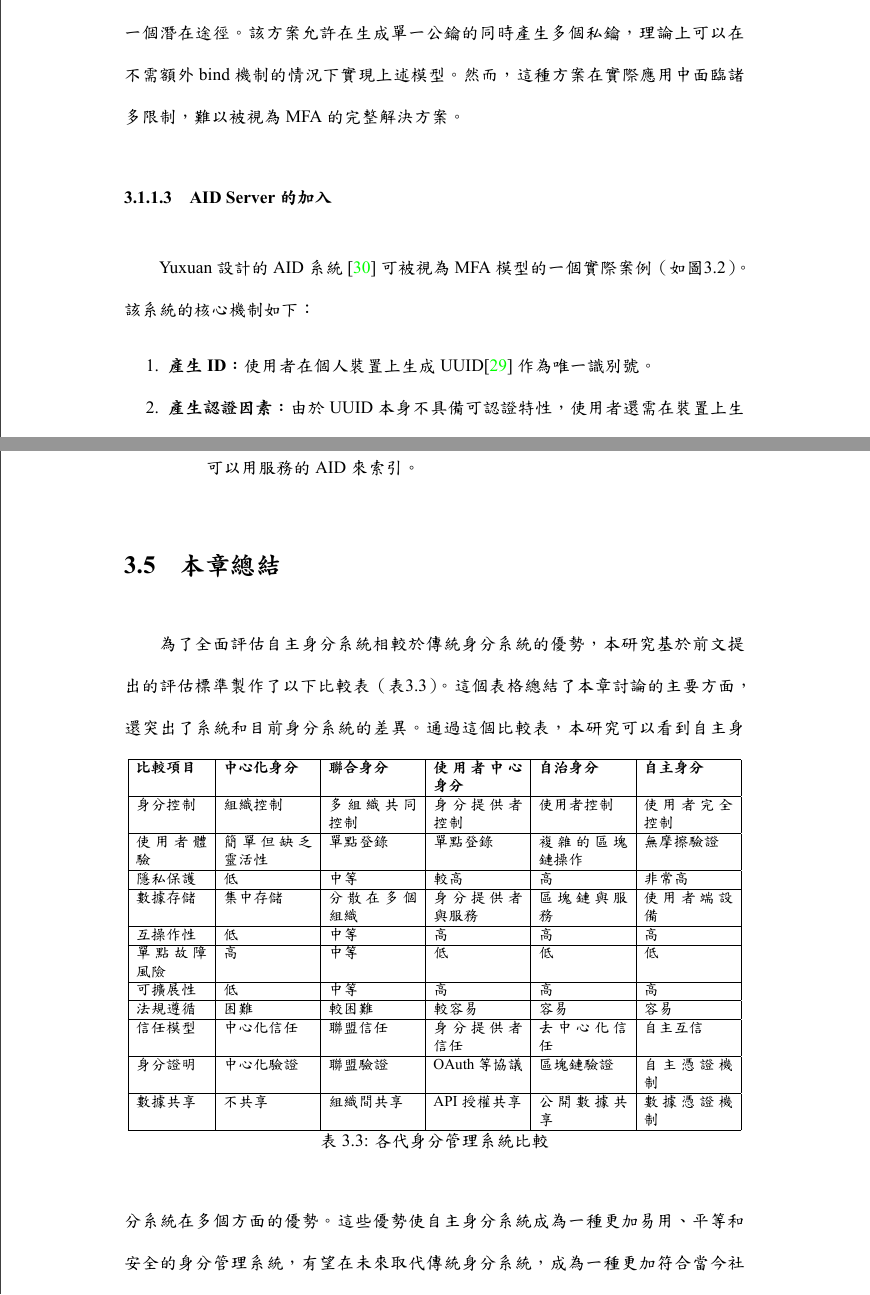
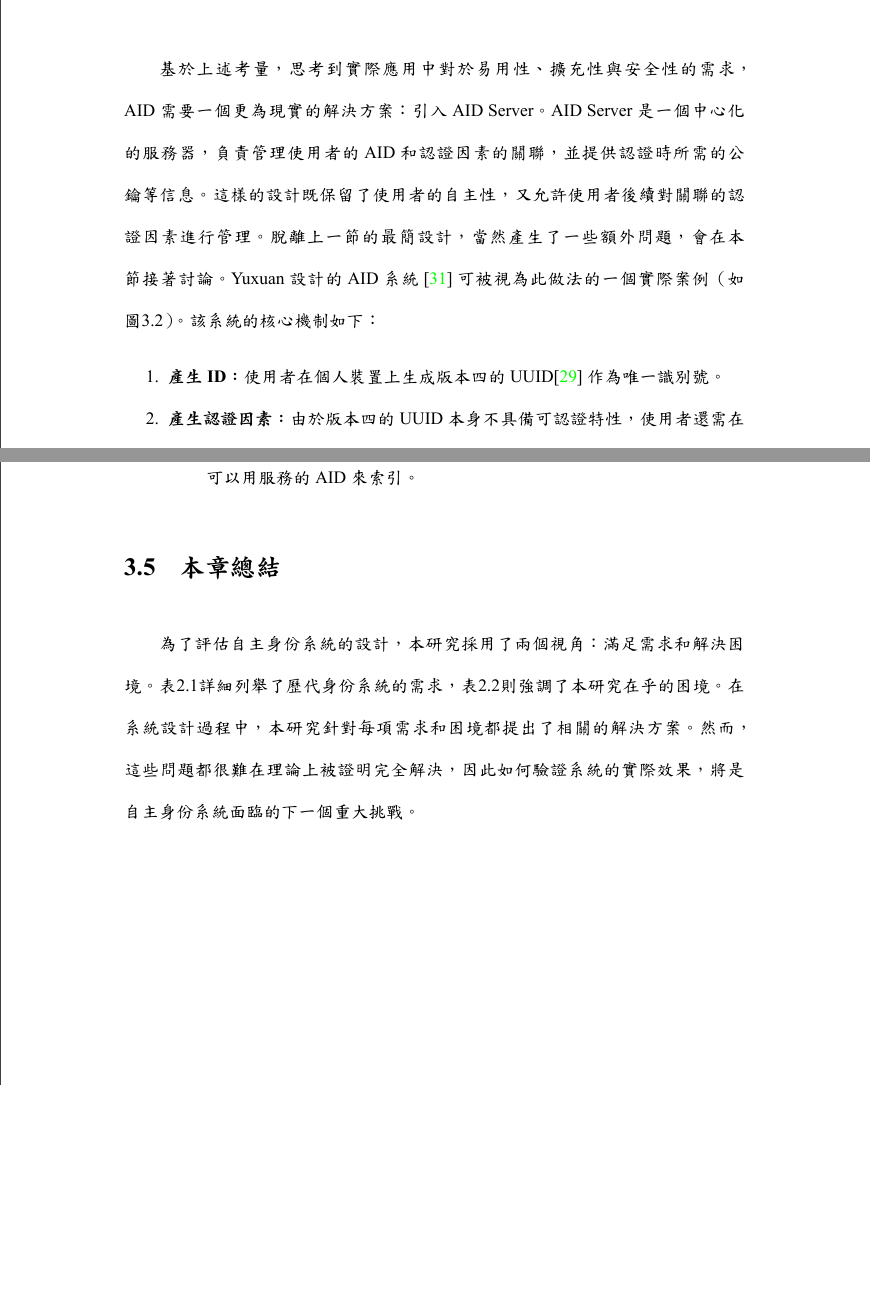
Before and after one commit to leon123858/aid-paper, a LaTeX thesis (main.tex, which reads contents/chapter01.tex, contents/chapter02.tex, contents/chapter03.tex): two parts of pages 45 and 81 of 118 before the commit and two parts of pages 46 and 82 of 118 after it, joined at a grey line, cut at the place of the change, the shorter picture padded with empty space. The pictures show the PDF file paper.pdf that the author committed with the source.

Commit message:
final professor edit
ok

```diff
--- a/contents/chapter01.tex
+++ b/contents/chapter01.tex
@@ -1,7 +1,7 @@
 % !TeX root = ../main.tex
 
 \chapter{緒論}
-在當今數位世界中，身分系統面臨著諸多挑戰，如身分盜竊、數據壟斷和隱私侵犯等問題。為了應對這些挑戰，本研究完善了自主身分（Autonomous Identity，AID）系統。這個系統不僅在理論上具有深遠意義，更有望在實踐中徹底改變人們與數位世界的互動方式。
+在當今數位世界中，身分系統面臨著諸多挑戰，如身分盜竊、數據壟斷和隱私侵犯等問題。為了應對這些挑戰，本研究完善了自主身分（Autonomous Identity，AID）的系統設計。這個系統不僅在理論上具有深遠意義，更有望在實踐中徹底改變人們與數位世界的互動方式。
 
 AID系統的核心理念是將「自主」的哲學概念融入數位身分管理中。在這個創新的框架下，使用者能夠完全掌控自己的數據，自主發起每個數位行為。想像一個世界，人們可以輕鬆地在不同服務間切換身分，自由決定數據的流動，這種程度的控制在當前的數位環境中幾乎難以想象。
 
--- a/contents/chapter02.tex
+++ b/contents/chapter02.tex
@@ -1,7 +1,7 @@
 % !TeX root = ../main.tex
 
 \chapter{文獻探討}
-「數位身分」可以被用於在網路上標識一個人，一種物體，甚至一個機構。更準確的說，數位身分是一組屬性，包含了對應實體的資訊與唯一識別號（identity,ID）。而「數位身分系統」是一套用於創建、管理和驗證「數位身分」的技術和流程集合。本研究探討的AID系統即是一種數位身分系統，旨在解決當前身分系統中存在的問題，並提出一套完整的解決方案。
+「數位身分」可以被用於在網路上標識一個人，一種物體，甚至一個機構。更準確的說，數位身分是一組屬性，包含了對應實體的資訊與唯一識別號（identity,ID）。本研究探討的AID系統，旨在解決當前「數位身分」存在的問題，並提出一套完整的解決方案。
 
 本章節闡述了理解自主身分（Autonomous Identity, AID）系統所需的關鍵背景知識。首先，本章將探討身分系統的起源，以此更進一步說明「自主」的設計理念。其次，本章將回顧身分系統的迭代過程，從中心化模式到自治身分，分析各代系統的特徵及其優劣。繼而，本章將聚焦於AID系統的發展軌跡，探討其起源與演變。最後，本章將詳細闡述身分系統設計面臨的多維度挑戰，包含使用者體驗、使用者認知、隱私保護、平等信任、法律合規性和公認原則等方面。通過這些多角度的探討，本章為讀者構建一個全面的理論框架，為後續對AID系統的深入分析和評估奠定基礎。
 \section{身分系統的起源}
@@ -27,24 +27,8 @@
   \resizebox{\textwidth}{!}{
     \begin{tabular}{lccccc}
       \hline
-      需求          & 中心化身分       & 聯合身分        & 使用者中心的身分    & 自治身分        & 自主身分        \\
+      需求          & 中心化身分       & 聯合身分        & 使用者中心的身分    & 自治身分        \\
       \hline
-      數據集中問題      & \checkmark  & $\times$    & \checkmark  & \checkmark  & \checkmark  \\
-      資料孤島化       & $\times$    & $\triangle$ & $\triangle$ & \checkmark  & \checkmark  \\
-      組織身分控管      & \checkmark  & \checkmark  & $\triangle$ & $\times$    & \checkmark  \\
-      便於系統管理      & \checkmark  & \checkmark  & \checkmark  & $\times$    & $\triangle$ \\
-      系統管理一致性     & \checkmark  & \checkmark  & \checkmark  & $\times$    & $\triangle$ \\
-      減少多重身分認知負擔  & $\times$    & $\triangle$ & $\triangle$ & \checkmark  & \checkmark  \\
-      實現單點登錄（SSO） & $\times$    & \checkmark  & \checkmark  & \checkmark  & \checkmark  \\
-      促進組織間協作     & $\times$    & $\triangle$ & $\triangle$ & $\times$    & \checkmark  \\
-      降低運營成本      & \checkmark  & $\times$    & \checkmark  & $\triangle$ & \checkmark  \\
-      增強隱私保護      & $\times$    & $\times$    & $\triangle$ & \checkmark  & \checkmark  \\
-      使用者身分資料控制權  & $\times$    & $\times$    & $\triangle$ & \checkmark  & \checkmark  \\
-      身分提供者選擇靈活性  & $\times$    & $\times$    & \checkmark  & \checkmark  & \checkmark  \\
-      服務數據控制權     & $\times$    & $\times$    & $\times$    & $\times$    & \checkmark  \\
-      身分可攜性       & $\times$    & $\times$    & $\triangle$ & \checkmark  & \checkmark  \\
-      使用者與服務商平等性  & $\times$    & $\times$    & $\times$    & \checkmark  & \checkmark  \\
-      抗審查特性       & $\times$    & $\times$    & $\times$    & \checkmark  & \checkmark  \\
-      符合現有法律框架    & $\triangle$ & $\triangle$ & $\triangle$ & $\times$    & \checkmark  \\
-      高易用性        & \checkmark  & \checkmark  & \checkmark  & $\times$    & \checkmark  \\
-      系統互操作性      & $\times$    & $\times$    & \checkmark  & \checkmark  & \checkmark  \\
+      數據集中問題      & \checkmark  & $\times$    & \checkmark  & \checkmark  \\
+      資料孤島化       & $\times$    & $\triangle$ & $\triangle$ & \checkmark  \\
+      組織身分控管      & \checkmark  & \checkmark  & $\triangle$ & $\times$    \\
@@ -51,3 +38,16 @@
+      實現單點登錄（SSO） & $\times$    & \checkmark  & \checkmark  & \checkmark  \\
+      促進組織間協作     & $\times$    & $\triangle$ & $\triangle$ & $\times$    \\
+      降低運營成本      & \checkmark  & $\times$    & \checkmark  & $\triangle$ \\
+      增強隱私保護      & $\times$    & $\times$    & $\triangle$ & \checkmark  \\
+      使用者身分資料控制權  & $\times$    & $\times$    & $\triangle$ & \checkmark  \\
+      身分提供者選擇靈活性  & $\times$    & $\times$    & \checkmark  & \checkmark  \\
+      服務數據控制權     & $\times$    & $\times$    & $\times$    & $\times$    \\
+      身分可攜性       & $\times$    & $\times$    & $\triangle$ & \checkmark  \\
+      使用者與服務商平等性  & $\times$    & $\times$    & $\times$    & \checkmark  \\
+      抗審查特性       & $\times$    & $\times$    & $\times$    & \checkmark  \\
+      符合現有法律框架    & $\triangle$ & $\triangle$ & $\triangle$ & $\times$    \\
+      高易用性        & \checkmark  & \checkmark  & \checkmark  & $\times$    \\
+      系統互操作性      & $\times$    & $\times$    & \checkmark  & \checkmark  \\
       \hline
     \end{tabular}}
 \end{table}
@@ -186,4 +186,26 @@ Dhamija等人\cite{dhamija2008sevenflaws}的研究進一步指出，使用者對
 \end{itemize}
 這些公認原則雖然側重點有所不同，但都都代表了各時期身分系統設計的最佳實踐，值得設計者們深入研究和遵循。
 \section{本章總結}
-本章回顧了現有的身分系統設計，並探討了身分系統在使用者體驗、使用者認知、隱私保護、平等信任、法律合規性和公認原則等方面面臨的挑戰。這些討論有助於釐清身分系統的核心特徵，為未來的設計提供參考。在下一章中，將提出一個新的自主身分系統設計，以應對現有身分系統的挑戰。
+\begin{table}[h]
+  \centering
+  \begin{tabular}{|p{0.3\textwidth}|p{0.6\textwidth}|}
+    \hline
+    \textbf{挑戰類別} & \textbf{主要問題} \\
+    \hline
+    使用者體驗         & 安全性、隱私和易用性的平衡 \\
+    \hline
+    使用者認知         & 認知偏差導致不安全行為   \\
+    \hline
+    隱私保護          & 符合GDPR等法規要求   \\
+    \hline
+    平等信任          & 多方利益衝突        \\
+    \hline
+    法律合規性         & 遵守相關法規和標準     \\
+    \hline
+    遵循公認原則        & 確保系統設計的合理性    \\
+    \hline
+  \end{tabular}
+  \caption{身份系統的挑戰概覽}
+  \label{tab:identity-system-challenges}
+\end{table}
+本章回顧了現有的身分系統設計，並探討了身分系統在使用者體驗、使用者認知、隱私保護、平等信任、法律合規性和公認原則等方面面臨的挑戰（如表\ref{tab:identity-system-challenges}）。這些討論有助於釐清身分系統的核心特徵，為未來的設計提供參考。在下一章中，將提出一個新的自主身分系統設計，以應對現有身分系統的挑戰。
--- a/contents/chapter03.tex
+++ b/contents/chapter03.tex
@@ -70,4 +70,3 @@ Yuxuan\cite{ntu-lin2014autonomous}提出的AID系統可概括為三個核心設
 \begin{itemize}
   \item Function Definitions:
         \begin{itemize}
-          \item generate: $\emptyset \rightarrow (AID)$
@@ -87,6 +86,7 @@ Yuxuan\cite{ntu-lin2014autonomous}提出的AID系統可概括為三個核心設
 
-值得一提的是，Wang等人\cite{Wang2013ThresholdSignatureSchemes}提出的門限簽名方案為解決這一問題提供了一個潛在途徑。該方案允許在生成單一公鑰的同時產生多個私鑰，理論上可以在不需額外bind機制的情況下實現上述模型。然而，這種方案在實際應用中面臨諸多限制，難以被視為MFA的完整解決方案。
+然而，這種看似理想的設計可能並不完美。在現有密碼學技術下，要用任意多個認證因素產生唯一編號，且能被證明關聯的方法仍然受限。只要使用了這個方案，就意味著ID被迫連結上某種外部特徵，且不能再做任何操作，這對現有使用者來說在體驗上可能難以接受。因此，以上方案僅作為一個理論模型，實際應用時可能受限於特定場景。
 \subsubsection{AID Server的加入}
+基於上述考量，思考到實際應用中對於易用性、擴充性與安全性的需求，AID需要一個更為現實的解決方案：引入AID Server。AID Server是一個中心化的服務器，負責管理使用者的AID和認證因素的關聯，並提供認證時所需的公鑰等信息。這樣的設計既保留了使用者的自主性，又允許使用者後續對關聯的認證因素進行管理。脫離上一節的最簡設計，當然產生了一些額外問題，會在本節接著討論。
 \begin{figure}
   \centering
   \includegraphics[width=\linewidth]{figures/old-aid-login.png}
@@ -598,39 +600,4 @@ AID（自主身分）系統通過「自主憑證」機制提供了一個創新
         \end{itemize}
 \end{itemize}
 \section{本章總結}
-為了全面評估自主身分系統相較於傳統身分系統的優勢，本研究基於前文提出的評估標準製作了以下比較表（表\ref{tab:identity-systems-comparison}）。這個表格總結了本章討論的主要方面，還突出了系統和目前身分系統的差異。
-\begin{table}[h]
-  \centering
-  \resizebox{\textwidth}{!}{
-    \begin{tabular}{|p{2cm}|p{2.5cm}|p{2.5cm}|p{2.5cm}|p{2.5cm}|p{2.5cm}|}
-      \hline
-      \textbf{比較項目} & \textbf{中心化身分} & \textbf{聯合身分} & \textbf{使用者中心身分} & \textbf{自治身分} & \textbf{自主身分} \\
-      \hline
-      身分控制          & 組織控制           & 多組織共同控制       & 身分提供者控制          & 使用者控制         & 使用者完全控制       \\
-      \hline
-      使用者體驗         & 簡單但缺乏靈活性       & 單點登錄          & 單點登錄             & 複雜的區塊鏈操作      & 無摩擦驗證         \\
-      \hline
-      隱私保護          & 低              & 中等            & 較高               & 高             & 非常高           \\
-      \hline
-      數據存儲          & 集中存儲           & 分散在多個組織       & 身分提供者與服務         & 區塊鏈與服務        & 使用者端設備        \\
-      \hline
-      互操作性          & 低              & 中等            & 高                & 高             & 高             \\
-      \hline
-      單點故障風險        & 高              & 中等            & 低                & 低             & 低             \\
-      \hline
-      可擴展性          & 低              & 中等            & 高                & 高             & 高             \\
-      \hline
-      法規遵循          & 困難             & 較困難           & 較容易              & 容易            & 容易            \\
-      \hline
-      信任模型          & 中心化信任          & 聯盟信任          & 身分提供者信任          & 去中心化信任        & 自主互信          \\
-      \hline
-      身分證明          & 中心化驗證          & 聯盟驗證          & OAuth等協議         & 區塊鏈驗證         & 自主憑證機制        \\
-      \hline
-      數據共享          & 不共享            & 組織間共享         & API授權共享          & 公開數據共享        & 數據憑證機制        \\
-      \hline
-    \end{tabular}
-  }
-  \caption{各代身分管理系統比較}
-  \label{tab:identity-systems-comparison}
-\end{table}
-通過這個比較表，本研究可以看到自主身分系統在多個方面的優勢。這些優勢使自主身分系統成為一種更加易用、平等和安全的身分管理系統，有望在未來取代傳統身分系統，成為一種更加符合當今社會需求的身分管理方案。
+為了評估自主身份系統的設計，本研究採用了兩個視角：滿足需求和解決困境。表\ref{tab:compare-old-id}詳細列舉了歷代身份系統的需求，表\ref{tab:identity-system-challenges}則強調了本研究在乎的困境。在系統設計過程中，本研究針對每項需求和困境都提出了相關的解決方案。然而，這些問題都很難在理論上被證明完全解決，因此如何驗證系統的實際效果，將是自主身份系統面臨的下一個重大挑戰。
--- a/contents/chapter05.tex
+++ b/contents/chapter05.tex
@@ -1,6 +1,6 @@
 % !TeX root = ../main.tex
 
-\chapter{結論與未來展望}
+\chapter{結論}
 本研究深入探討了自主身分（AID）系統，這是一個旨在解決現有身分管理系統挑戰的創新解決方案。通過將「自主」的概念融入數位身分管理，AID系統致力於在保障動態道德標準的同時，賦予使用者對其身分信息和數據的完全控制權。研究過程中，本研究不僅提出了理論框架，還進行了系統設計和概念驗證，為未來的實際應用奠定了基礎。
 
 本研究提出了自主身分的完整概念、設計了自主的身分管理機制、實現了高度的安全性和隱私保護、優化了使用者體驗、確保了法規遵循，並通過概念驗證展示了系統的可行性。
```
Also changed, not shown: back/references.bib (+10 -4 lines), contents/chapter04.tex (+2 -2 lines), front/abstract.tex (+2 -2 lines), paper.pdf, contents/chapter01.tex (4 more changed lines), contents/chapter02.tex (5 more changed lines), contents/chapter03.tex (56 more changed lines).
